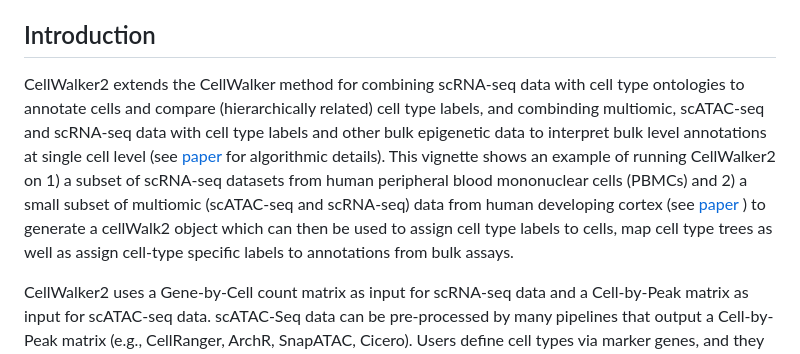
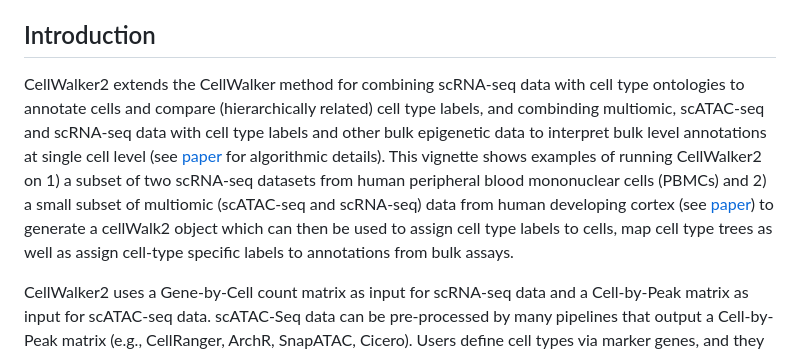
Before and after one commit to PFPrzytycki/CellWalkR, a Markdown page: examples/CellWalker2_Vignette.md, the part around the change. Rendered like a GitHub page.

Commit message:
update readme/vignette

```diff
--- a/examples/CellWalker2_Vignette.md
+++ b/examples/CellWalker2_Vignette.md
@@ -6,7 +6,7 @@ Zhirui Hu
 
 ## Introduction
 
-CellWalker2 extends the CellWalker method for combining scRNA-seq data with cell type ontologies to annotate cells and compare (hierarchically related) cell type labels, and combinding multiomic, scATAC-seq and scRNA-seq data with cell type labels and other bulk epigenetic data to interpret bulk level annotations at single cell level (see [paper](https://doi.org/10.1186/s13059-021-02279-1) for algorithmic details). This vignette shows an example of running CellWalker2 on 1) a subset of scRNA-seq datasets from human peripheral blood mononuclear cells (PBMCs)  and 2) a small subset of multiomic (scATAC-seq and scRNA-seq) data from human developing cortex (see [paper](https://doi.org/10.1016/j.cell.2021.07.039) ) to generate a cellWalk2 object which can then be used to assign cell type labels to cells, map cell type trees as well as assign cell-type specific labels to annotations from bulk assays.
+CellWalker2 extends the CellWalker method for combining scRNA-seq data with cell type ontologies to annotate cells and compare (hierarchically related) cell type labels, and combinding multiomic, scATAC-seq and scRNA-seq data with cell type labels and other bulk epigenetic data to interpret bulk level annotations at single cell level (see [paper](https://doi.org/10.1186/s13059-021-02279-1) for algorithmic details). This vignette shows examples of running CellWalker2 on 1) a subset of two scRNA-seq datasets from human peripheral blood mononuclear cells (PBMCs)  and 2) a small subset of multiomic (scATAC-seq and scRNA-seq) data from human developing cortex (see [paper](https://doi.org/10.1016/j.cell.2021.07.039)) to generate a cellWalk2 object which can then be used to assign cell type labels to cells, map cell type trees as well as assign cell-type specific labels to annotations from bulk assays.
 
 CellWalker2 uses a Gene-by-Cell count matrix as input for scRNA-seq data and a Cell-by-Peak matrix as input for scATAC-seq data. scATAC-Seq data can be pre-processed by many pipelines that output a Cell-by-Peak matrix (e.g., CellRanger, ArchR, SnapATAC, Cicero). Users define cell types via marker genes, and they can provide a hierarchical tree relating cell tyeps to each other. Additionally, genome coordinates for sets of annotations can be provided to CellWalker2.
 
```
Also changed, not shown: 1 other file.
